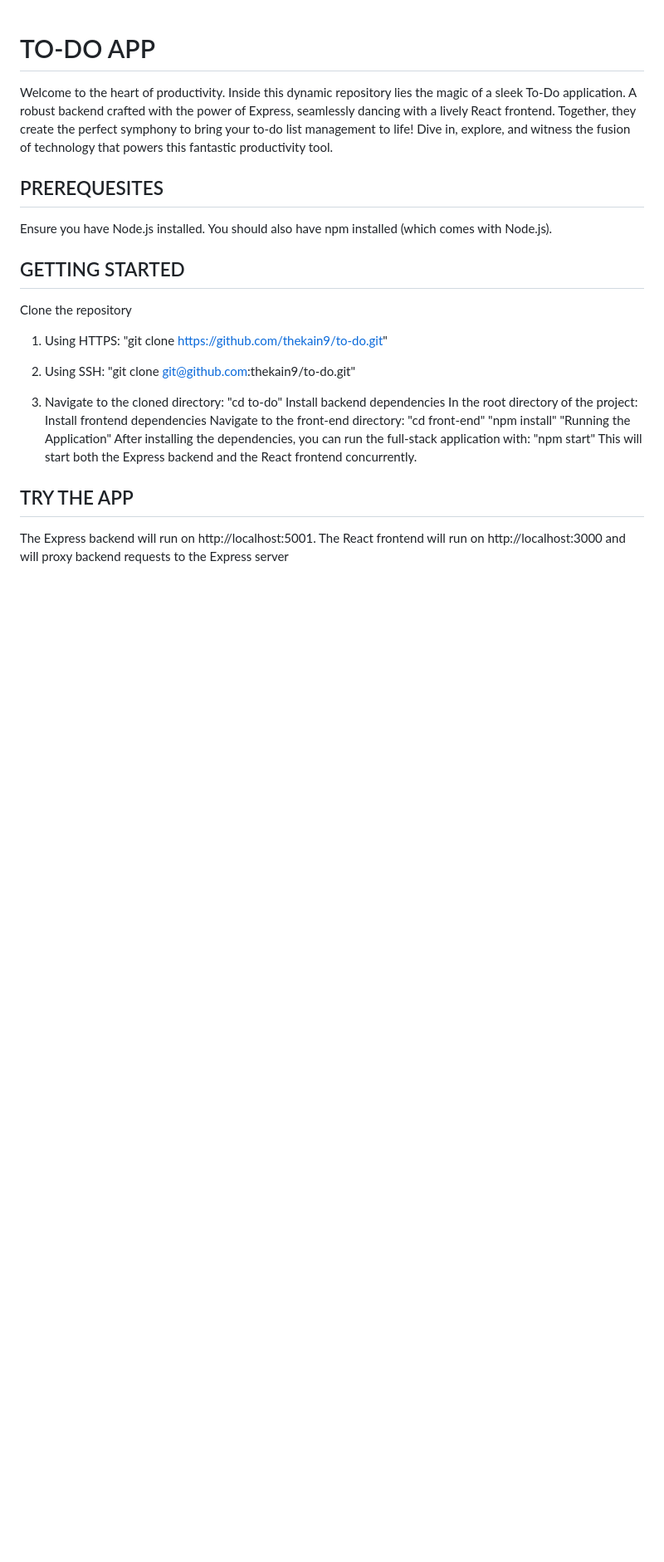
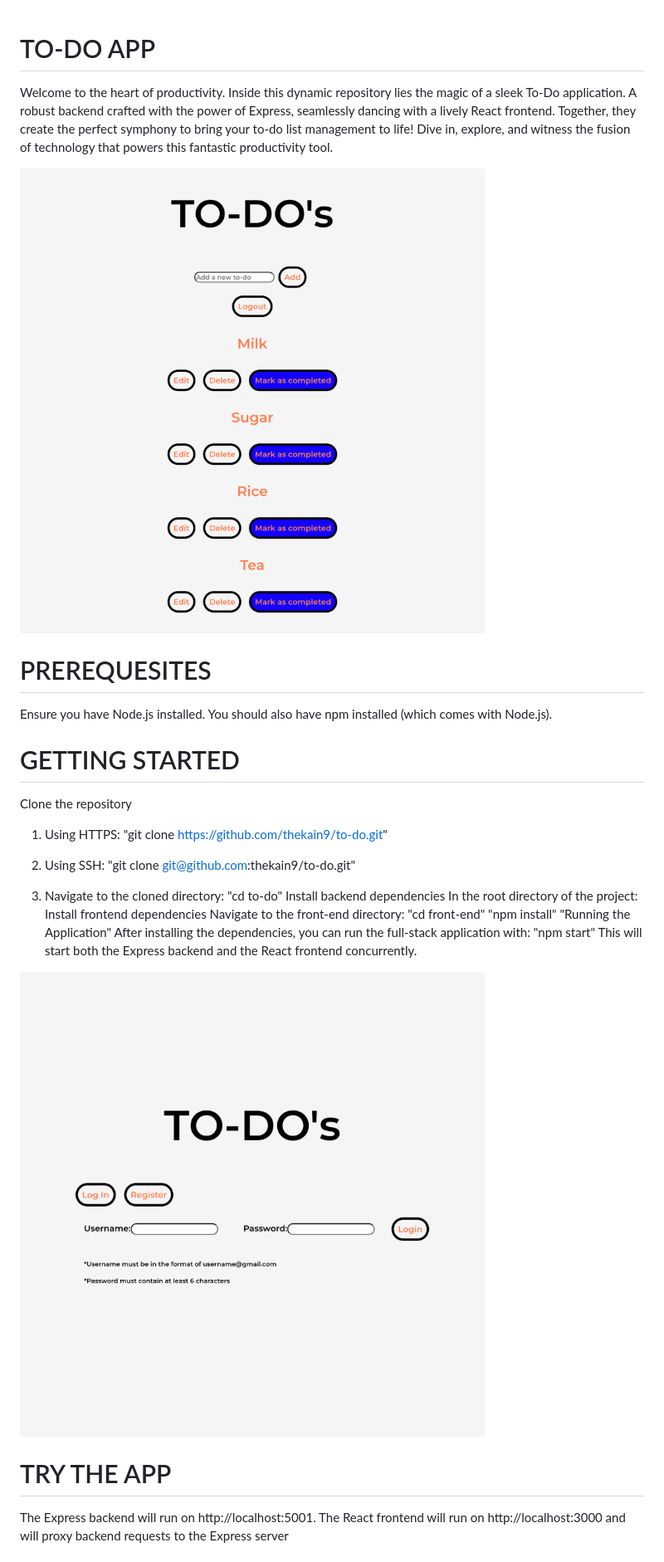
Before and after one commit to thekain9/TO-DO-APP, a Markdown page: README.md, the part around the change printed below. Shown: that part at 83% size. Rendered like a GitHub page; pictures changed too: Screenshots/list.png (added), Screenshots/register.png (added); blank space fills up the shorter version.

Commit message:
New README file

```diff
--- a/README.md
+++ b/README.md
@@ -2,14 +2,16 @@
 
 Welcome to the heart of productivity. Inside this dynamic repository lies the magic of a sleek To-Do application. A robust backend crafted with the power of Express, seamlessly dancing with a lively React frontend. Together, they create the perfect symphony to bring your to-do list management to life! Dive in, explore, and witness the fusion of technology that powers this fantastic productivity tool.
 
+![Main  Page](/Screenshots/list.png)
 
-## PREREQUESITES
+
+# PREREQUESITES
 
 Ensure you have Node.js installed.
 You should also have npm installed (which comes with Node.js).
 
 
-## GETTING STARTED
+# GETTING STARTED
 
 Clone the repository
 1. Using HTTPS:
@@ -31,6 +33,8 @@ Clone the repository
         "npm start"
     This will start both the Express backend and the React frontend concurrently.
 
-## TRY THE APP
+![Register Page](/Screenshots/register.png)
+
+# TRY THE APP
 The Express backend will run on http://localhost:5001.
 The React frontend will run on http://localhost:3000 and will proxy backend requests to the Express server
```
Also changed, not shown: other parts of README.md (+9 -0 lines), Screenshots/edit.png (added).
